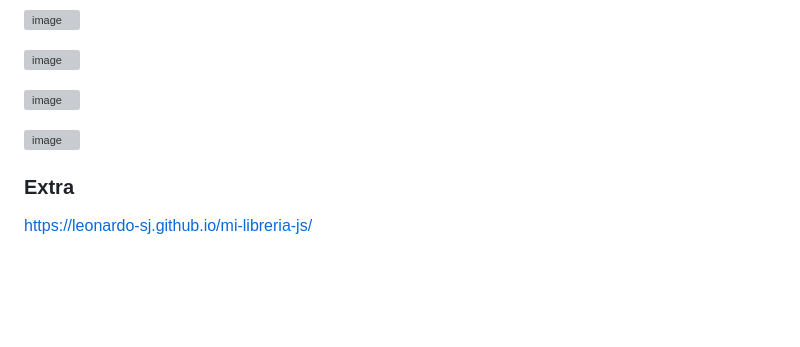
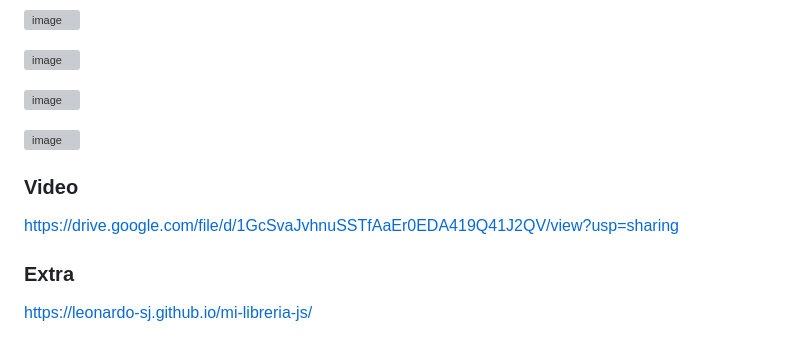
Before and after one commit to Leonardo-SJ/mi-libreria-js, a Markdown page: README.md, the part around the change. Drawn GitHub-style; blank space fills up the shorter version; grey boxes are pictures that could not be loaded.

```diff
--- a/README.md
+++ b/README.md
@@ -109,5 +109,8 @@ Implementacion con HTML
 
 ![image](https://github.com/user-attachments/assets/4570273e-6f03-4d17-a26b-5df24eae3258)
 
+### Video
+https://drive.google.com/file/d/1GcSvaJvhnuSSTfAaEr0EDA419Q41J2QV/view?usp=sharing
+
 ### Extra
 https://leonardo-sj.github.io/mi-libreria-js/
```
